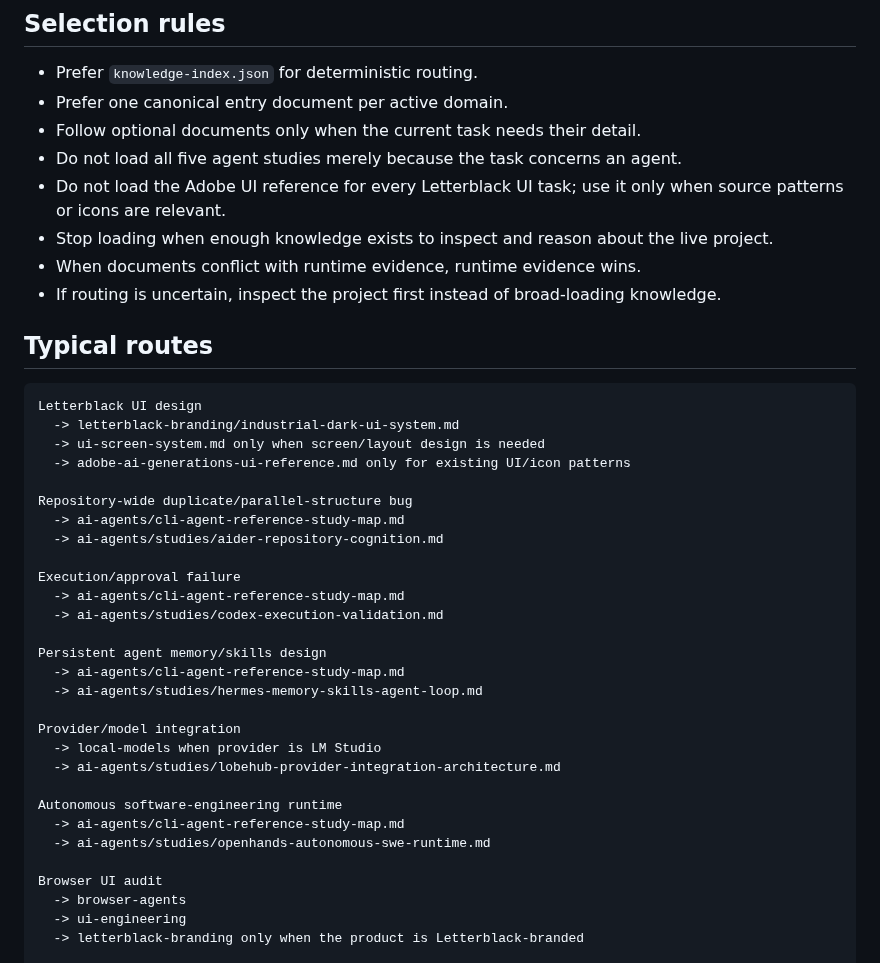
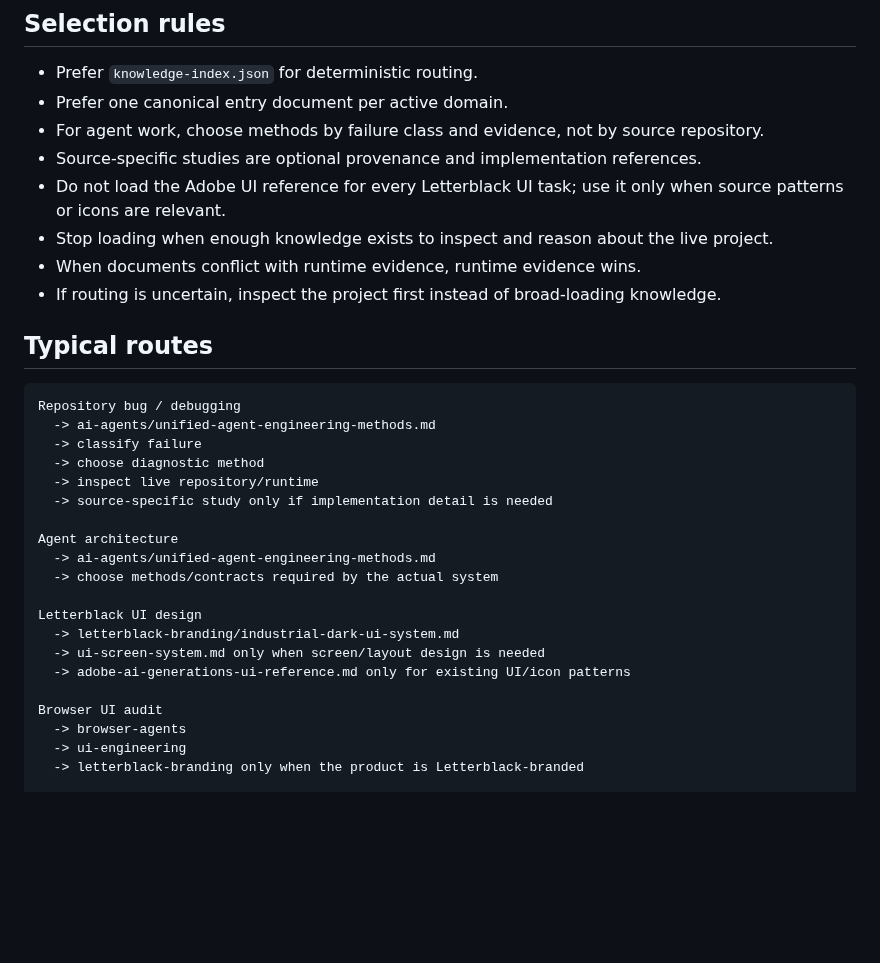
Before and after one commit to Letterblack0306/GPT-Knowledge, a Markdown page: INDEX.md, the part around one of its changes. Drawn GitHub-style; blank space fills up the shorter version.

````diff
--- a/INDEX.md
+++ b/INDEX.md
@@ -72,8 +98,8 @@ Project-specific `design.md` takes precedence over house style.
 
 - Prefer `knowledge-index.json` for deterministic routing.
 - Prefer one canonical entry document per active domain.
-- Follow optional documents only when the current task needs their detail.
-- Do not load all five agent studies merely because the task concerns an agent.
+- For agent work, choose methods by failure class and evidence, not by source repository.
+- Source-specific studies are optional provenance and implementation references.
 - Do not load the Adobe UI reference for every Letterblack UI task; use it only when source patterns or icons are relevant.
 - Stop loading when enough knowledge exists to inspect and reason about the live project.
 - When documents conflict with runtime evidence, runtime evidence wins.
@@ -82,30 +108,21 @@ Project-specific `design.md` takes precedence over house style.
 ## Typical routes
 
 ```text
+Repository bug / debugging
+  -> ai-agents/unified-agent-engineering-methods.md
+  -> classify failure
+  -> choose diagnostic method
+  -> inspect live repository/runtime
+  -> source-specific study only if implementation detail is needed
+
+Agent architecture
+  -> ai-agents/unified-agent-engineering-methods.md
+  -> choose methods/contracts required by the actual system
+
 Letterblack UI design
   -> letterblack-branding/industrial-dark-ui-system.md
   -> ui-screen-system.md only when screen/layout design is needed
   -> adobe-ai-generations-ui-reference.md only for existing UI/icon patterns
-
-Repository-wide duplicate/parallel-structure bug
-  -> ai-agents/cli-agent-reference-study-map.md
-  -> ai-agents/studies/aider-repository-cognition.md
-
-Execution/approval failure
-  -> ai-agents/cli-agent-reference-study-map.md
-  -> ai-agents/studies/codex-execution-validation.md
-
-Persistent agent memory/skills design
-  -> ai-agents/cli-agent-reference-study-map.md
-  -> ai-agents/studies/hermes-memory-skills-agent-loop.md
-
-Provider/model integration
-  -> local-models when provider is LM Studio
-  -> ai-agents/studies/lobehub-provider-integration-architecture.md
-
-Autonomous software-engineering runtime
-  -> ai-agents/cli-agent-reference-study-map.md
-  -> ai-agents/studies/openhands-autonomous-swe-runtime.md
 
 Browser UI audit
   -> browser-agents
````
Also changed, not shown: other parts of INDEX.md (+37 -11 lines).
